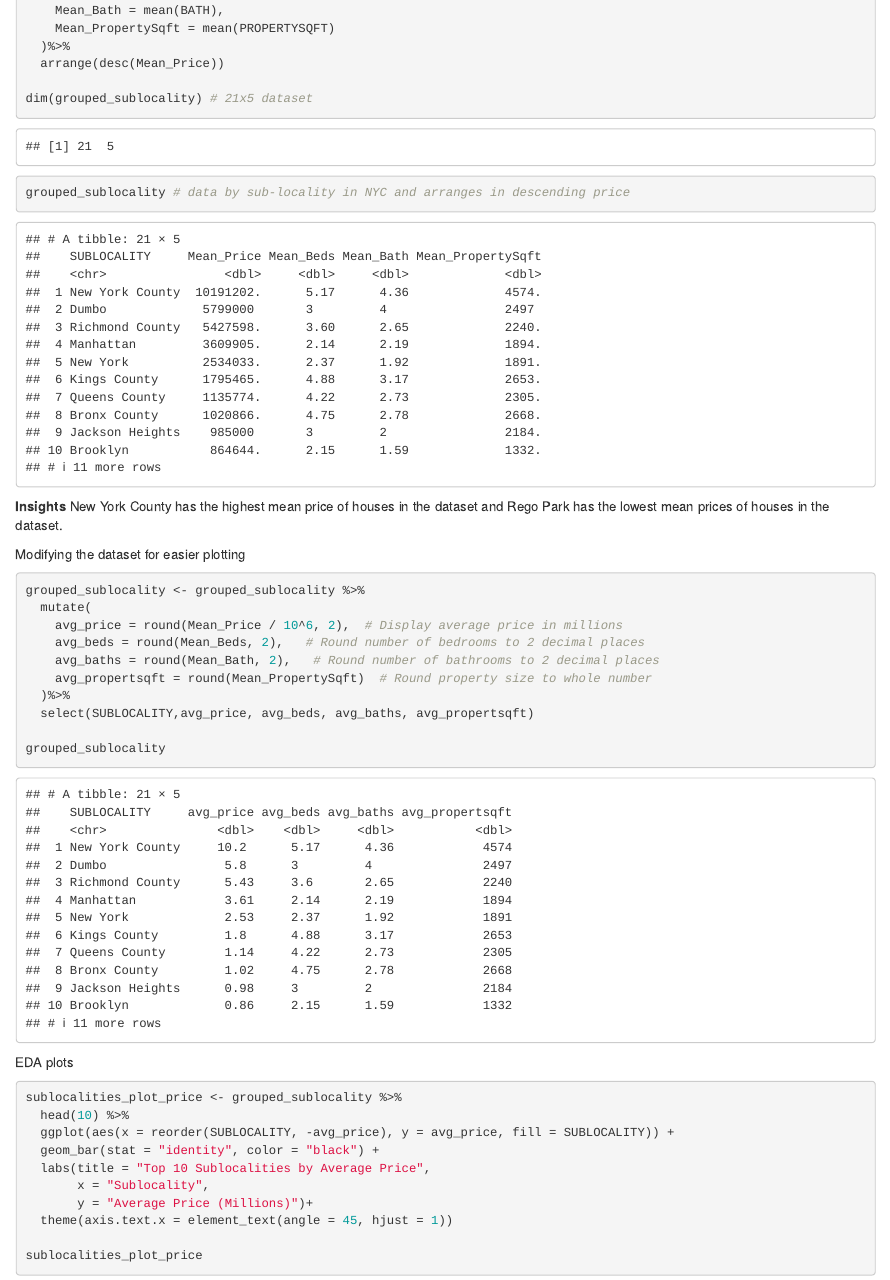
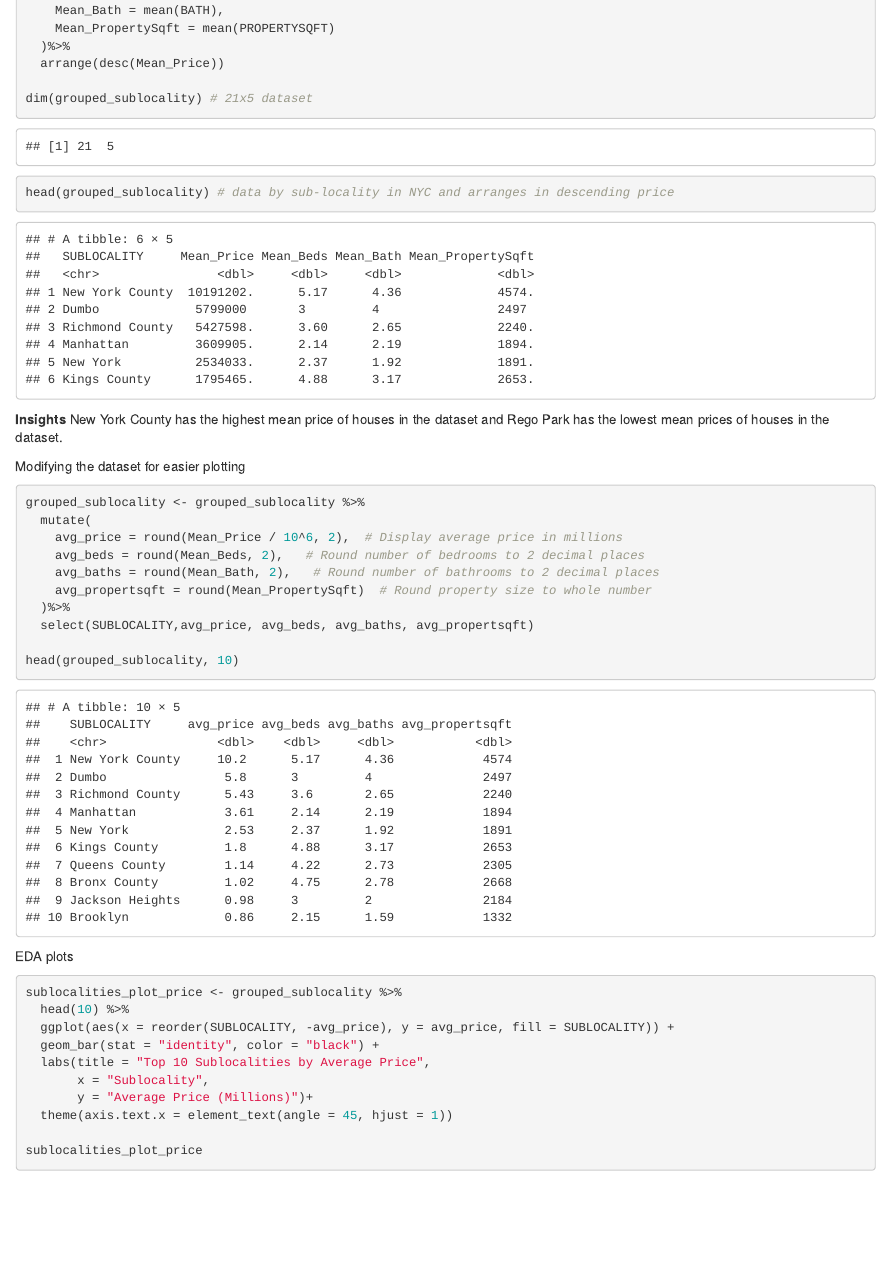
Before and after one commit to rguha13/NYC-Housing-prediction, an R Markdown document (Final_project.Rmd): the page in a window 1100 px wide, from 5330 px down. Rendered offline with R 4.5, knitr and Pandoc, with nearby package versions.

````diff
--- a/Final_project.Rmd
+++ b/Final_project.Rmd
@@ -99,7 +99,7 @@
 
 dim(grouped_sublocality) # 21x5 dataset
 
-grouped_sublocality # data by sub-locality in NYC and arranges in descending price
+head(grouped_sublocality) # data by sub-locality in NYC and arranges in descending price
 ```
 
 **Insights**
@@ -116,7 +116,7 @@
   )%>%
   select(SUBLOCALITY,avg_price, avg_beds, avg_baths, avg_propertsqft)
 
-grouped_sublocality
+head(grouped_sublocality, 10)
 ```
 
 EDA plots
````
